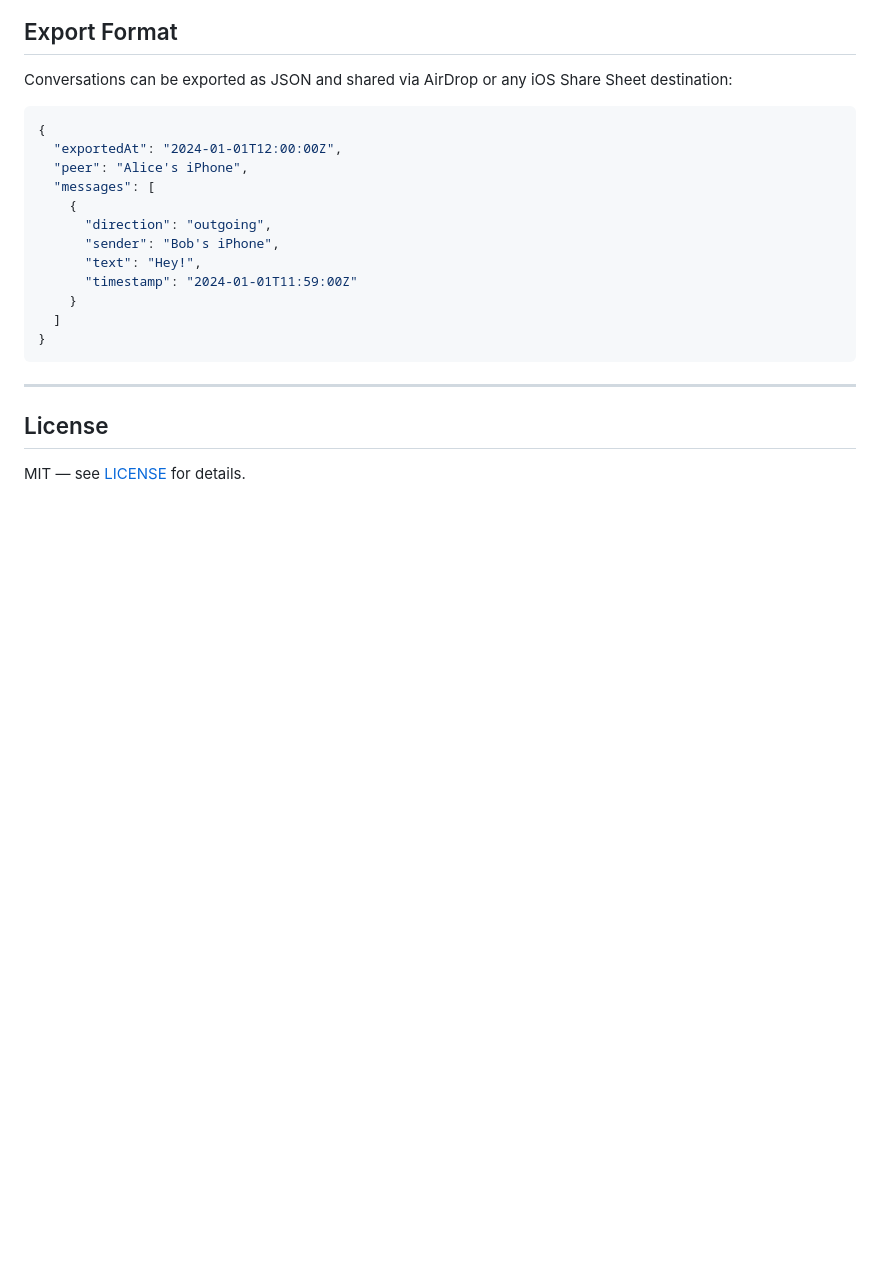
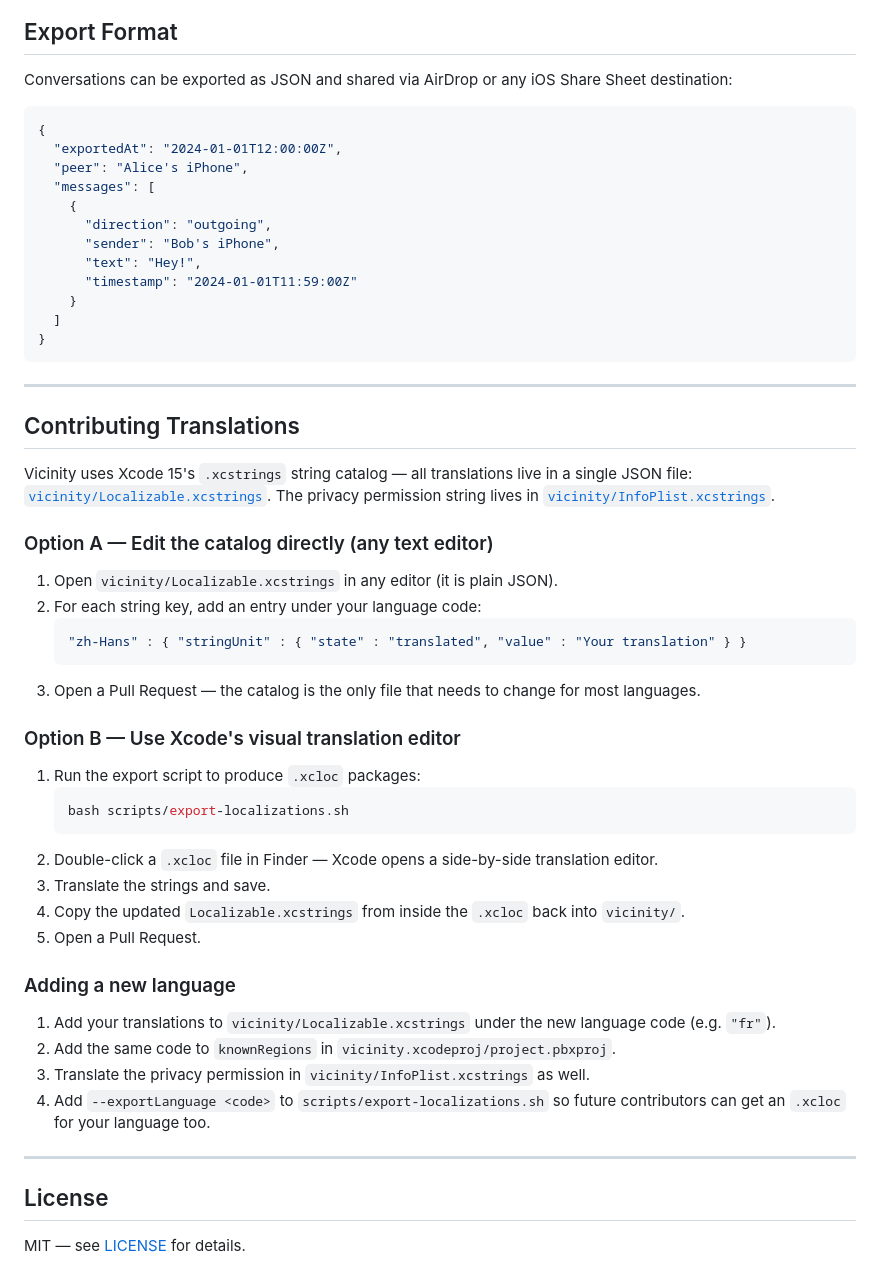
Before and after one commit to JinyangWang27/vicinity, a Markdown page: README.md, the part around the change. Drawn GitHub-style; blank space fills up the shorter version.

Commit message:
docs: add Contributing Translations section to README
Documents two contribution paths:
- Option A: edit Localizable.xcstrings directly (plain JSON, any editor)
- Option B: use Xcode's visual translation editor via .xcloc packages
  generated by scripts/export-localizations.sh

Also explains how to add a new language (catalog entry + knownRegions +
InfoPlist.xcstrings + export script flag).

Co-authored-by: Jinyang <jinyang.wang27@outlook.com>

https://claude.ai/code/session_016vt9mPampka6M9aC3CXZJQ

````diff
--- a/README.md
+++ b/README.md
@@ -95,6 +95,39 @@ Conversations can be exported as JSON and shared via AirDrop or any iOS Share Sh
 
 ---
 
+## Contributing Translations
+
+Vicinity uses Xcode 15's `.xcstrings` string catalog — all translations live in a single JSON file: [`vicinity/Localizable.xcstrings`](vicinity/Localizable.xcstrings). The privacy permission string lives in [`vicinity/InfoPlist.xcstrings`](vicinity/InfoPlist.xcstrings).
+
+### Option A — Edit the catalog directly (any text editor)
+
+1. Open `vicinity/Localizable.xcstrings` in any editor (it is plain JSON).
+2. For each string key, add an entry under your language code:
+   ```json
+   "zh-Hans" : { "stringUnit" : { "state" : "translated", "value" : "Your translation" } }
+   ```
+3. Open a Pull Request — the catalog is the only file that needs to change for most languages.
+
+### Option B — Use Xcode's visual translation editor
+
+1. Run the export script to produce `.xcloc` packages:
+   ```bash
+   bash scripts/export-localizations.sh
+   ```
+2. Double-click a `.xcloc` file in Finder — Xcode opens a side-by-side translation editor.
+3. Translate the strings and save.
+4. Copy the updated `Localizable.xcstrings` from inside the `.xcloc` back into `vicinity/`.
+5. Open a Pull Request.
+
+### Adding a new language
+
+1. Add your translations to `vicinity/Localizable.xcstrings` under the new language code (e.g. `"fr"`).
+2. Add the same code to `knownRegions` in `vicinity.xcodeproj/project.pbxproj`.
+3. Translate the privacy permission in `vicinity/InfoPlist.xcstrings` as well.
+4. Add `--exportLanguage <code>` to `scripts/export-localizations.sh` so future contributors can get an `.xcloc` for your language too.
+
+---
+
 ## License
 
 MIT — see [LICENSE](LICENSE) for details.
````
